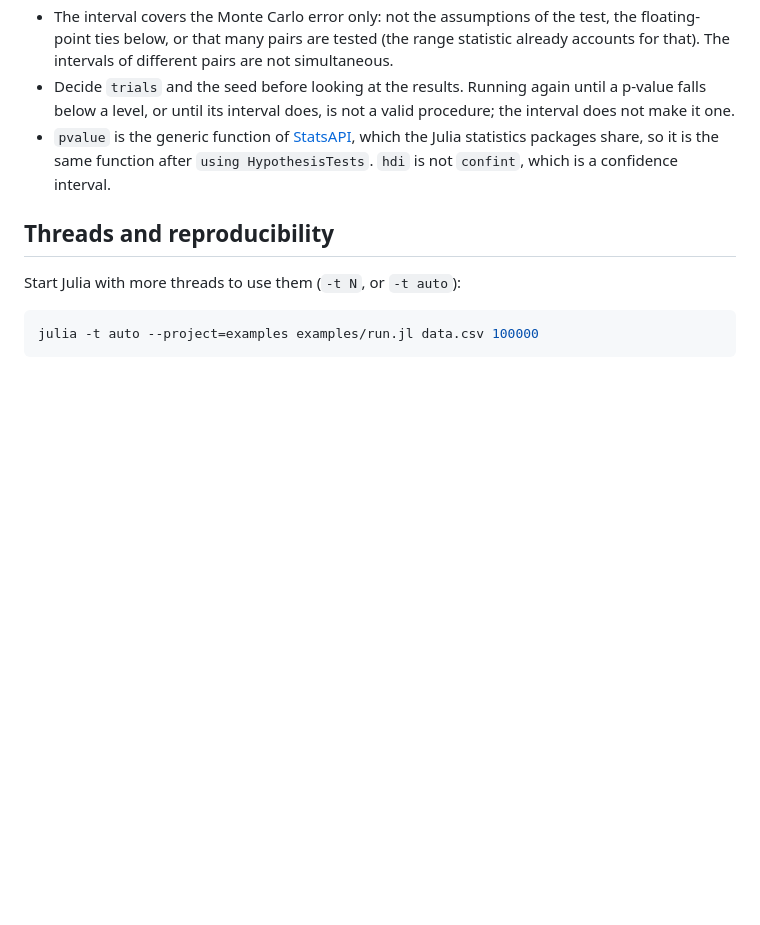
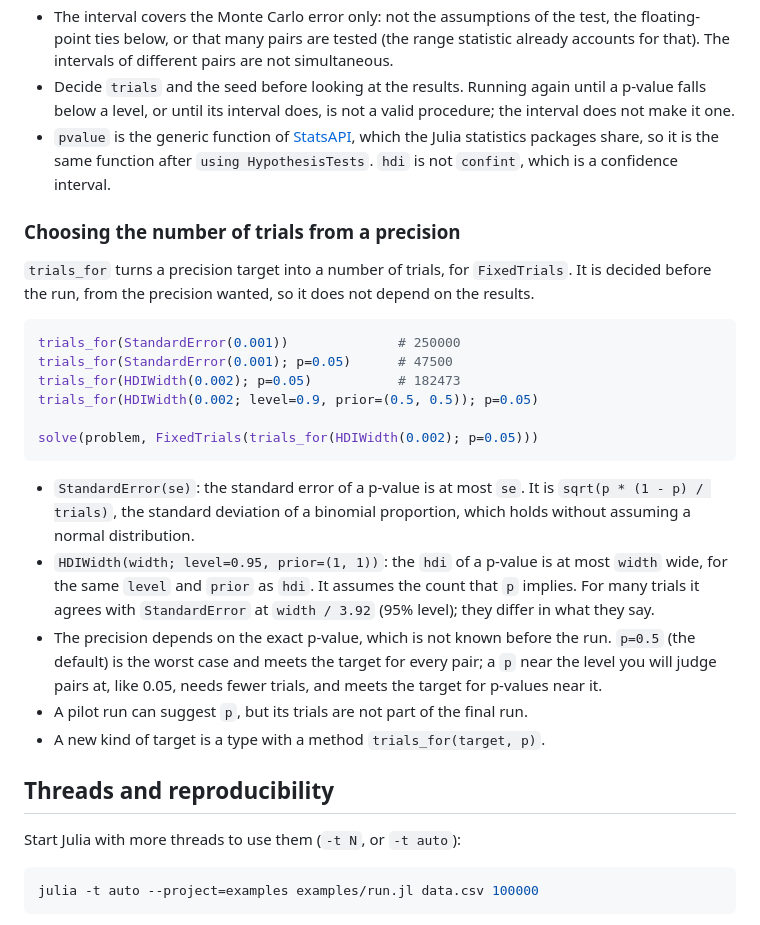
Before and after one commit to jerome-white/RandomizedTukeyHSD.jl, a Markdown page: README.md, the part around the change. Rendered like a GitHub page; blank space fills up the shorter version.

Commit message:
Document trials_for
README gets a section on choosing the number of trials from a precision,
with the two targets, what p means and why the default is the worst case,
and how to define another target. NEWS records the addition.

Refs #43
Part of #57

Co-Authored-By: Claude Sonnet 5.5 <noreply@anthropic.com>

````diff
--- a/README.md
+++ b/README.md
@@ -285,6 +285,35 @@ MonteCarloPValue(49, 1000)        # from the counts: 49 of 1000 trials
   `using HypothesisTests`. `hdi` is not `confint`, which is a
   confidence interval.
 
+### Choosing the number of trials from a precision
+
+`trials_for` turns a precision target into a number of trials, for
+`FixedTrials`. It is decided before the run, from the precision wanted, so it
+does not depend on the results.
+
+```julia
+trials_for(StandardError(0.001))              # 250000
+trials_for(StandardError(0.001); p=0.05)      # 47500
+trials_for(HDIWidth(0.002); p=0.05)           # 182473
+trials_for(HDIWidth(0.002; level=0.9, prior=(0.5, 0.5)); p=0.05)
+
+solve(problem, FixedTrials(trials_for(HDIWidth(0.002); p=0.05)))
+```
+
+- `StandardError(se)`: the standard error of a p-value is at most `se`. It
+  is `sqrt(p * (1 - p) / trials)`, the standard deviation of a binomial
+  proportion, which holds without assuming a normal distribution.
+- `HDIWidth(width; level=0.95, prior=(1, 1))`: the `hdi` of a p-value is at
+  most `width` wide, for the same `level` and `prior` as `hdi`. It assumes
+  the count that `p` implies. For many trials it agrees with `StandardError`
+  at `width / 3.92` (95% level); they differ in what they say.
+- The precision depends on the exact p-value, which is not known before the
+  run. `p=0.5` (the default) is the worst case and meets the target for
+  every pair; a `p` near the level you will judge pairs at, like 0.05,
+  needs fewer trials, and meets the target for p-values near it.
+- A pilot run can suggest `p`, but its trials are not part of the final run.
+- A new kind of target is a type with a method `trials_for(target, p)`.
+
 ## Threads and reproducibility
 
 Start Julia with more threads to use them (`-t N`, or `-t auto`):
````
Also changed, not shown: NEWS.md (+11 -0 lines).
